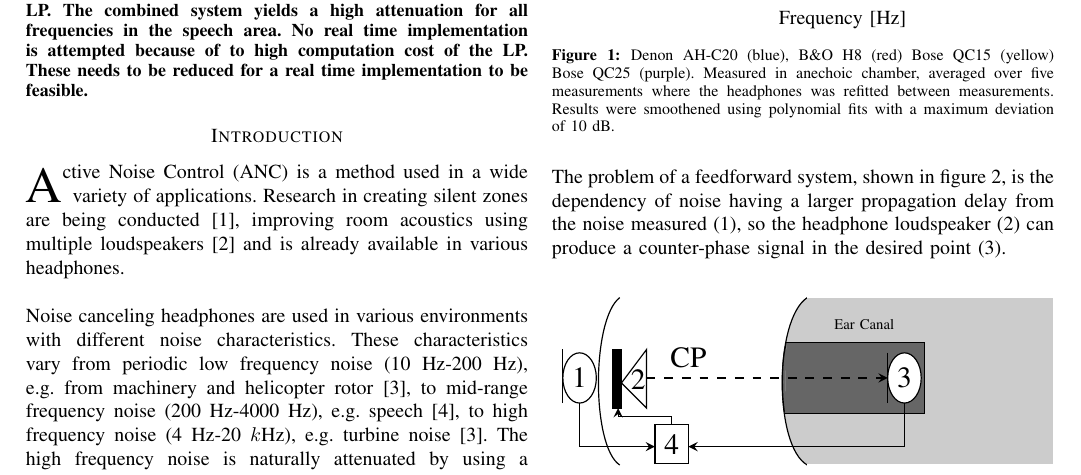
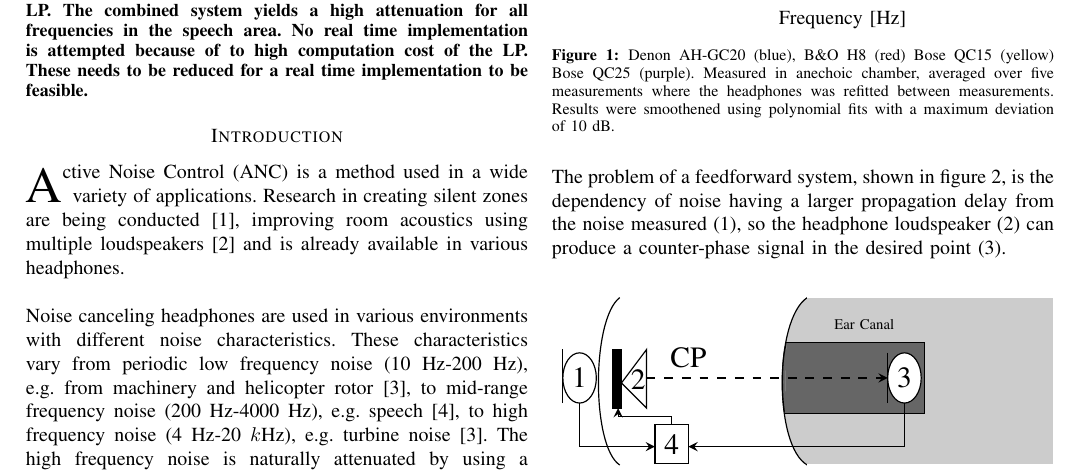
Before and after one commit to DieUbermensch/AAT7, a LaTeX paper (Article/761ArticleIEEE.tex, which reads Article/1Article/Introduction.tex): part of page 1 of 6, cut so that both start at the same text. Compiled offline with pdfLaTeX; TikZ figures are drawn from their code, not taken from saved files.

Commit message:
correction

```diff
--- a/Article/1Article/Introduction.tex
+++ b/Article/1Article/Introduction.tex
@@ -15,7 +15,7 @@ This paper focuses on improving attenuation of speech. Hence speech will be seen
 	\centering
 	\tikzsetnextfilename{ComparedConusmerHP}
 	\input{../Journal/Experiments/TestofConsumerHeadphones/Plots/SmoothCompare(fig).tex}
-	\caption{Denon AH-C20 (blue), B\&O H8 (red) Bose QC15 (yellow) Bose QC25 (purple). Measured in anechoic chamber, averaged over five measurements where the headphones was refitted between measurements. Results were smoothened using polynomial fits with a maximum deviation of 10 dB.}
+	\caption{Denon AH-GC20 (blue), B\&O H8 (red) Bose QC15 (yellow) Bose QC25 (purple). Measured in anechoic chamber, averaged over five measurements where the headphones was refitted between measurements. Results were smoothened using polynomial fits with a maximum deviation of 10 dB.}
 	\label{fig:ANCcompare}
 \end{figure}
 
```
